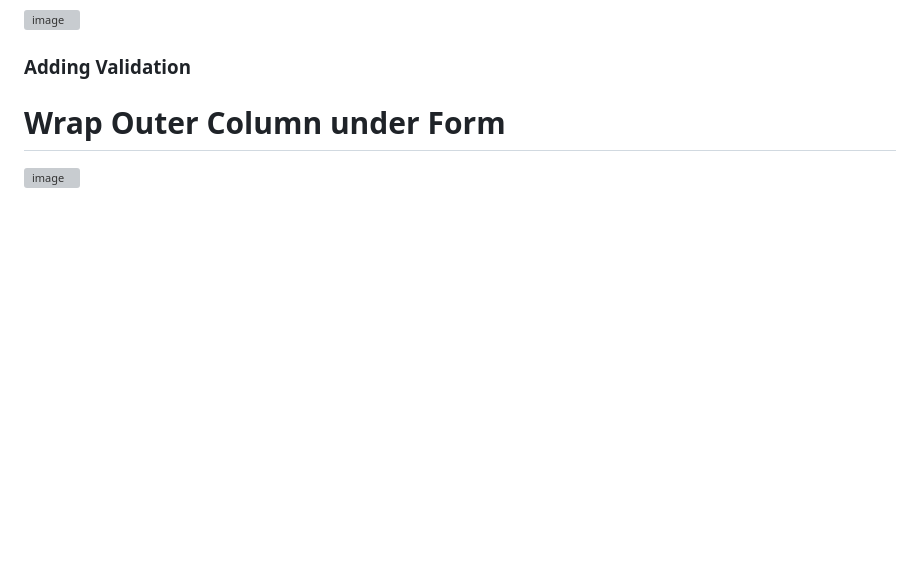
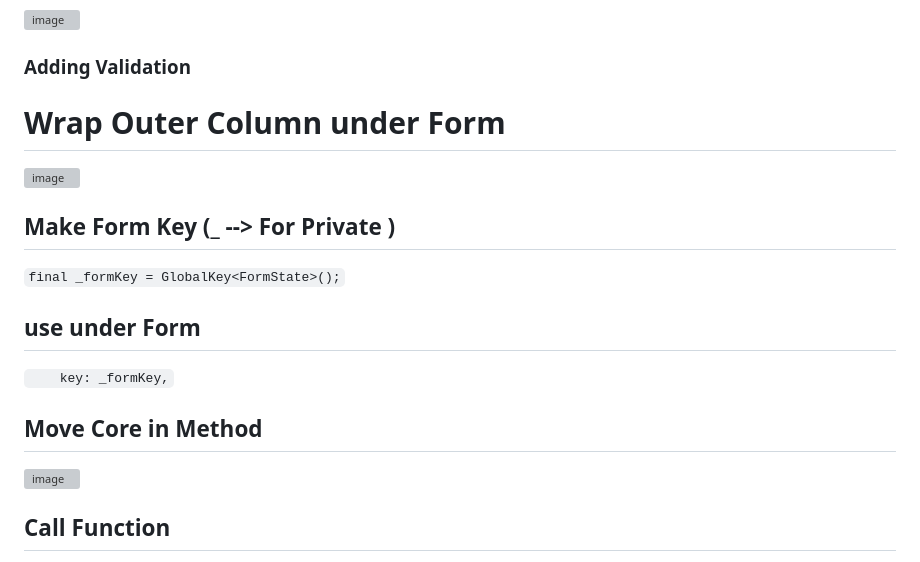
Before and after one commit to TheAvtarSingh/Lets_Learn_Flutter_2023, a Markdown page: README.md, the part around the change printed below. GitHub-like rendering; blank space fills up the shorter version; grey boxes are pictures that could not be loaded.

```diff
--- a/README.md
+++ b/README.md
@@ -448,3 +448,18 @@ Output :
 # Wrap Outer Column under Form
 
 ![image](https://user-images.githubusercontent.com/88712571/223045870-3b78eb26-8dfb-4fd9-a7a0-455174b7dbd2.png)
+
+## Make Form Key (_ --> For Private )
+
+` final _formKey = GlobalKey<FormState>(); `
+
+## use under Form
+
+`    key: _formKey,`
+
+## Move Core in Method
+
+![image](https://user-images.githubusercontent.com/88712571/223407541-2468fcec-04bc-4c88-9790-04374046344f.png)
+
+## Call Function
+
```
Also changed, not shown: other parts of README.md (+13 -0 lines).
